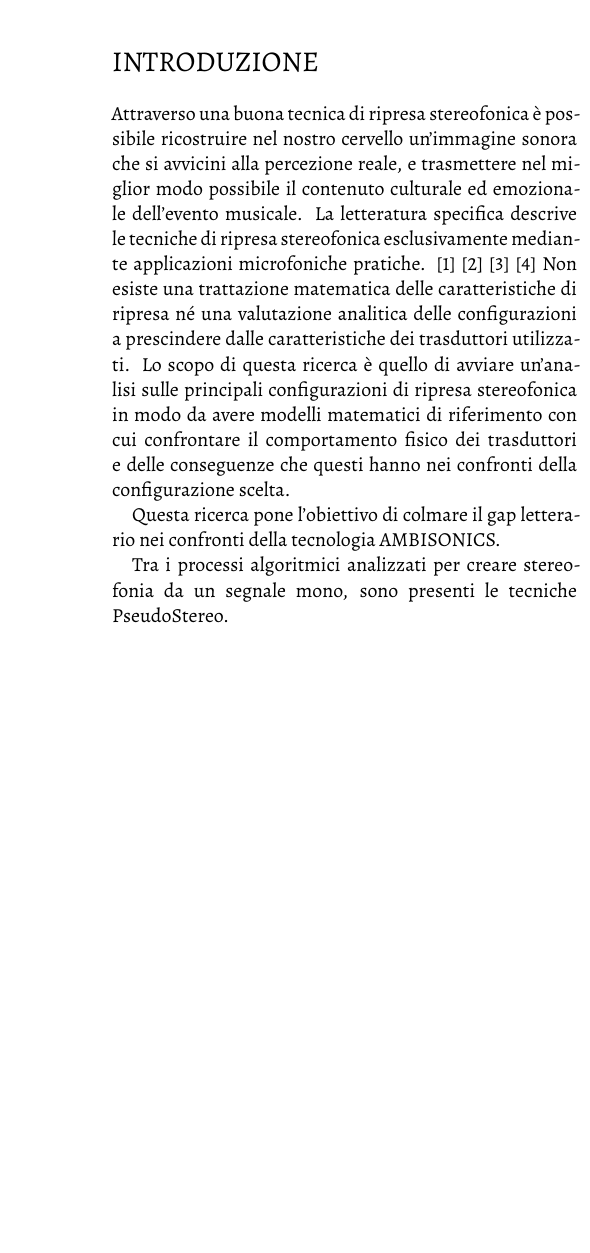
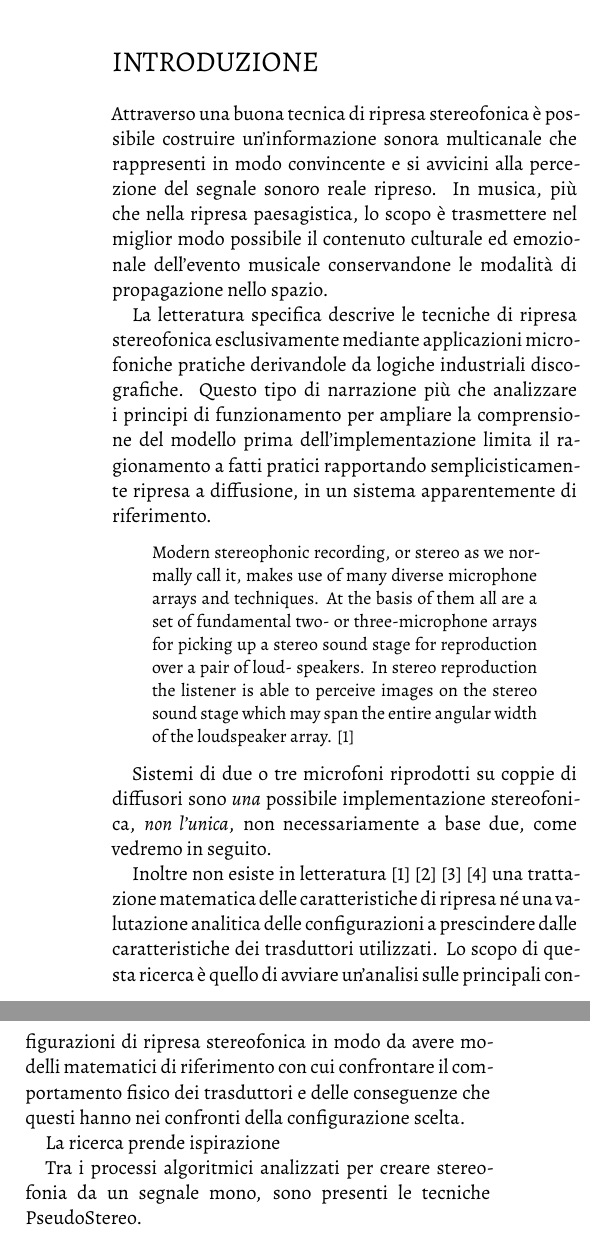
Before and after one commit to perlacat97/SPhoMaMo, a LaTeX paper (latex/2020-GS-ARTICLE.tex): part of one column of page 1 of 9 before the commit and two parts of the columns of page 1 of 9 after it, the two joined at a grey line, cut so that both start at the same text, the shorter picture padded with empty space. Compiled offline with XeLaTeX; a missing font is replaced by an installed copy or a similar font; a LaTeX package or settings file that is missing is left out.

Commit message:
intro draft

```diff
--- a/latex/2020-GS-ARTICLE.tex
+++ b/latex/2020-GS-ARTICLE.tex
@@ -31,21 +31,45 @@
 %---------------------------------------------------------------- INTRODUZIONE -
 %-------------------------------------------------------------------------------
 \section*{INTRODUZIONE}
-Attraverso una buona tecnica di ripresa stereofonica è possibile ricostruire nel
-nostro cervello un’immagine sonora che si avvicini alla percezione reale, e
-trasmettere nel miglior modo possibile il contenuto culturale ed emozionale
-dell’evento musicale. La letteratura specifica descrive le tecniche di ripresa
-stereofonica esclusivamente mediante applicazioni microfoniche pratiche.
-\cite{je:05} \cite{gb:09} \cite{bb:98} \cite{fr:21} Non esiste una trattazione matematica
-delle caratteristiche di ripresa né una valutazione analitica delle
+Attraverso una buona tecnica di ripresa stereofonica è possibile costruire
+un’informazione sonora multicanale che rappresenti in modo convincente e si
+avvicini alla percezione del segnale sonoro reale ripreso. In musica, più che
+nella ripresa paesagistica, lo scopo è trasmettere nel miglior modo possibile il
+contenuto culturale ed emozionale dell’evento musicale conservandone le modalità
+di propagazione nello spazio.
+
+La letteratura specifica descrive le tecniche di ripresa stereofonica
+esclusivamente mediante applicazioni microfoniche pratiche derivandole da
+logiche industriali discografiche. Questo tipo di narrazione più che analizzare
+i principi di funzionamento per ampliare la comprensione del modello prima
+dell'implementazione limita il ragionamento a fatti pratici rapportando
+semplicisticamente ripresa a diffusione, in un sistema apparentemente di
+riferimento.
+
+\begin{quote}
+Modern stereophonic recording, or stereo as we normally call it, makes use of
+many diverse microphone arrays and techniques. At the basis of them all are a
+set of fundamental two- or three-microphone arrays for picking up a stereo sound
+stage for reproduction over a pair of loud- speakers. In stereo reproduction the
+listener is able to perceive images on the stereo sound stage which may span the
+entire angular width of the loudspeaker array. \cite{je:05}%The sound sources that are
+%perceived between the loudspeakers are known as “phantom images,” because they
+%appear at positions where there are no physical, or real sources of sound.
+\end{quote}
+
+Sistemi di due o tre microfoni riprodotti su coppie di diffusori sono \emph{una}
+possibile implementazione stereofonica, \emph{non l'unica}, non necessariamente
+a base due, come vedremo in seguito.
+
+Inoltre non esiste in letteratura \cite{je:05} \cite{gb:09} \cite{bb:98}
+\cite{fr:21} una trattazione matematica delle caratteristiche di ripresa né una valutazione analitica delle
 configurazioni a prescindere dalle caratteristiche dei trasduttori utilizzati.
 Lo scopo di questa ricerca è quello di avviare un'analisi sulle principali
 configurazioni di ripresa stereofonica in modo da avere modelli matematici di
 riferimento con cui confrontare il comportamento fisico dei trasduttori e delle
 conseguenze che questi hanno nei confronti della configurazione scelta.
 
-Questa ricerca pone l'obiettivo di colmare il gap letterario nei confronti
-della tecnologia AMBISONICS.
+La ricerca prende ispirazione
 
 Tra i processi algoritmici analizzati per creare stereofonia da un segnale mono,
 sono presenti le tecniche PseudoStereo.
```
Also changed, not shown: latex/includes/bibliography.bib (+1 -1 lines), latex/2020-GS-ARTICLE.tex (2 more changed lines).
